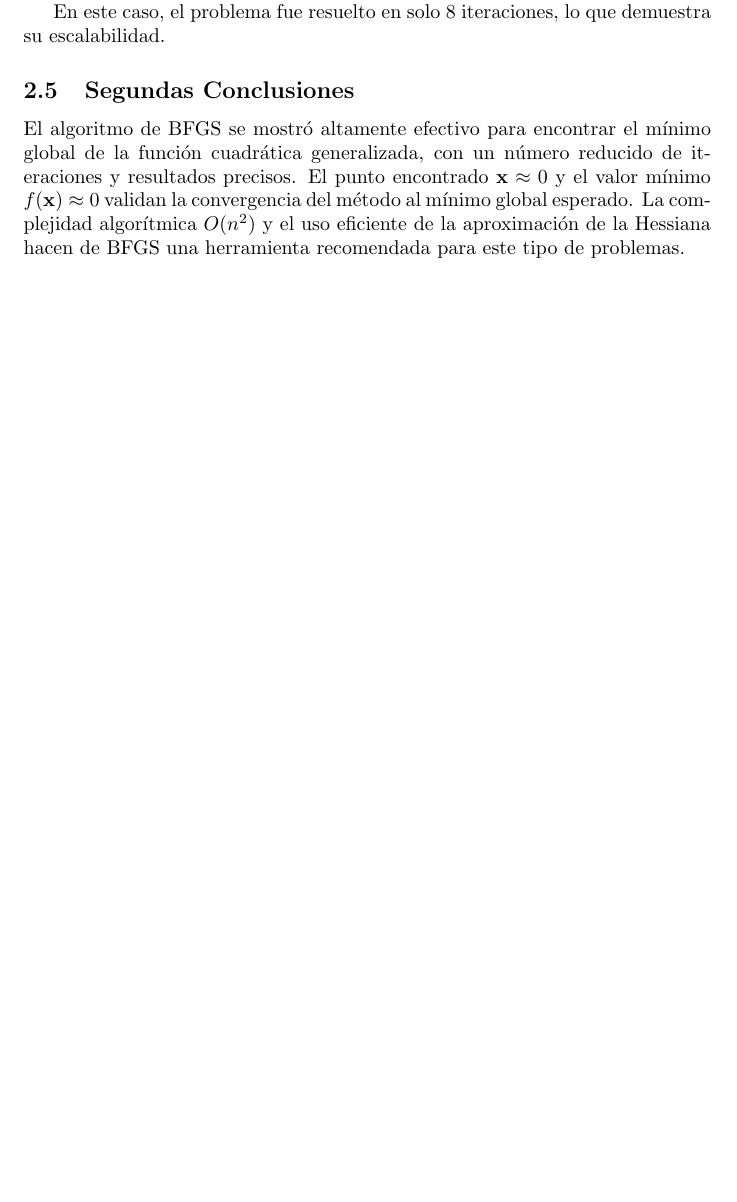
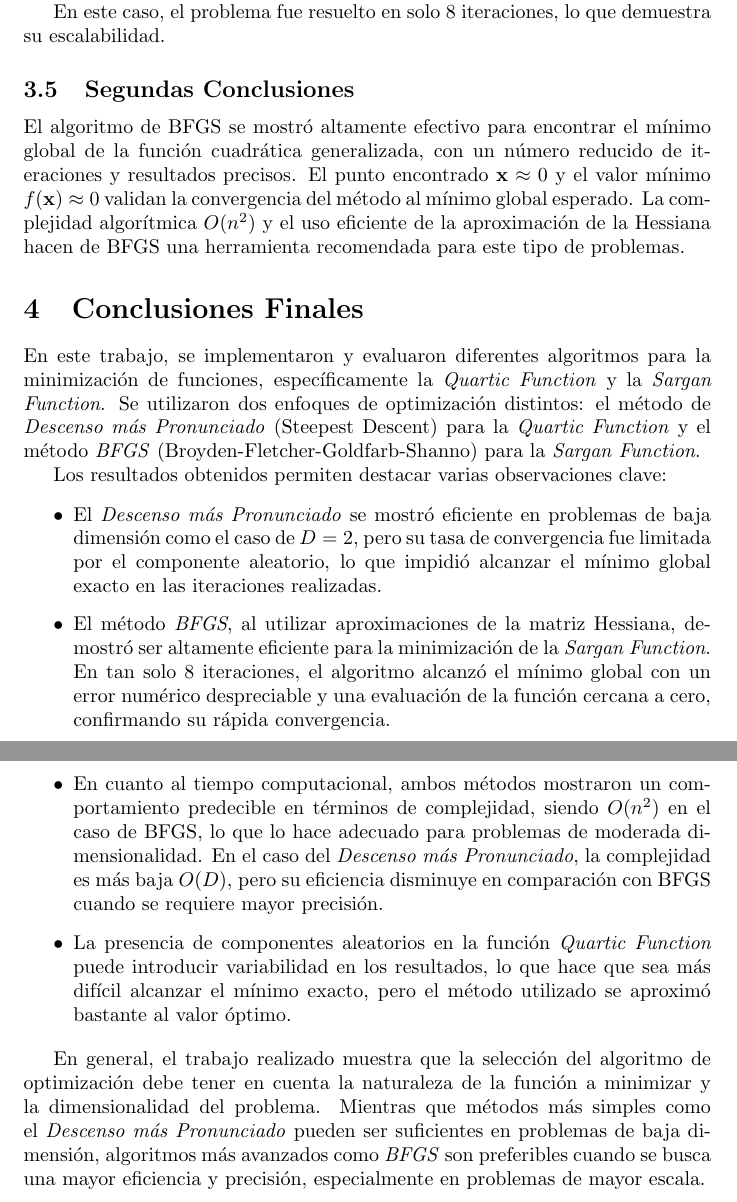
Before and after one commit to chriss8g/Optimization-Problems, a LaTeX document (report.tex): part of page 6 of 7 before the commit and two parts of pages 6 and 7 of 8 after it, the two joined at a grey line, cut so that both start at the same text, the shorter picture padded with empty space. Compiled offline with pdfLaTeX.

Commit message:
docs general report

```diff
--- a/report.tex
+++ b/report.tex
@@ -183,6 +188,21 @@
 
 	El algoritmo de BFGS se mostró altamente efectivo para encontrar el mínimo global de la función cuadrática generalizada, con un número reducido de iteraciones y resultados precisos. El punto encontrado \(\mathbf{x} \approx 0\) y el valor mínimo \(f(\mathbf{x}) \approx 0\) validan la convergencia del método al mínimo global esperado. La complejidad algorítmica \(O(n^2)\) y el uso eficiente de la aproximación de la Hessiana hacen de BFGS una herramienta recomendada para este tipo de problemas.
 
+	\section{Conclusiones Finales}
+
+	En este trabajo, se implementaron y evaluaron diferentes algoritmos para la minimización de funciones, específicamente la \textit{Quartic Function} y la \textit{Sargan Function}. Se utilizaron dos enfoques de optimización distintos: el método de \textit{Descenso más Pronunciado} (Steepest Descent) para la \textit{Quartic Function} y el método \textit{BFGS} (Broyden-Fletcher-Goldfarb-Shanno) para la \textit{Sargan Function}.
+
+	Los resultados obtenidos permiten destacar varias observaciones clave:
+
+	\begin{itemize}
+		\item El \textit{Descenso más Pronunciado} se mostró eficiente en problemas de baja dimensión como el caso de \(D=2\), pero su tasa de convergencia fue limitada por el componente aleatorio, lo que impidió alcanzar el mínimo global exacto en las iteraciones realizadas.
+		\item El método \textit{BFGS}, al utilizar aproximaciones de la matriz Hessiana, demostró ser altamente eficiente para la minimización de la \textit{Sargan Function}. En tan solo 8 iteraciones, el algoritmo alcanzó el mínimo global con un error numérico despreciable y una evaluación de la función cercana a cero, confirmando su rápida convergencia.
+		\item En cuanto al tiempo computacional, ambos métodos mostraron un comportamiento predecible en términos de complejidad, siendo \(O(n^2)\) en el caso de BFGS, lo que lo hace adecuado para problemas de moderada dimensionalidad. En el caso del \textit{Descenso más Pronunciado}, la complejidad es más baja \(O(D)\), pero su eficiencia disminuye en comparación con BFGS cuando se requiere mayor precisión.
+		\item La presencia de componentes aleatorios en la función \textit{Quartic Function} puede introducir variabilidad en los resultados, lo que hace que sea más difícil alcanzar el mínimo exacto, pero el método utilizado se aproximó bastante al valor óptimo.
+	\end{itemize}
+
+	En general, el trabajo realizado muestra que la selección del algoritmo de optimización debe tener en cuenta la naturaleza de la función a minimizar y la dimensionalidad del problema. Mientras que métodos más simples como el \textit{Descenso más Pronunciado} pueden ser suficientes en problemas de baja dimensión, algoritmos más avanzados como \textit{BFGS} son preferibles cuando se busca una mayor eficiencia y precisión, especialmente en problemas de mayor escala.
+
 	\newpage
 
 	\begin{thebibliography}{9}
```
Also changed, not shown: report.pdf (added), report.tex (5 more changed lines), 1 other file.
